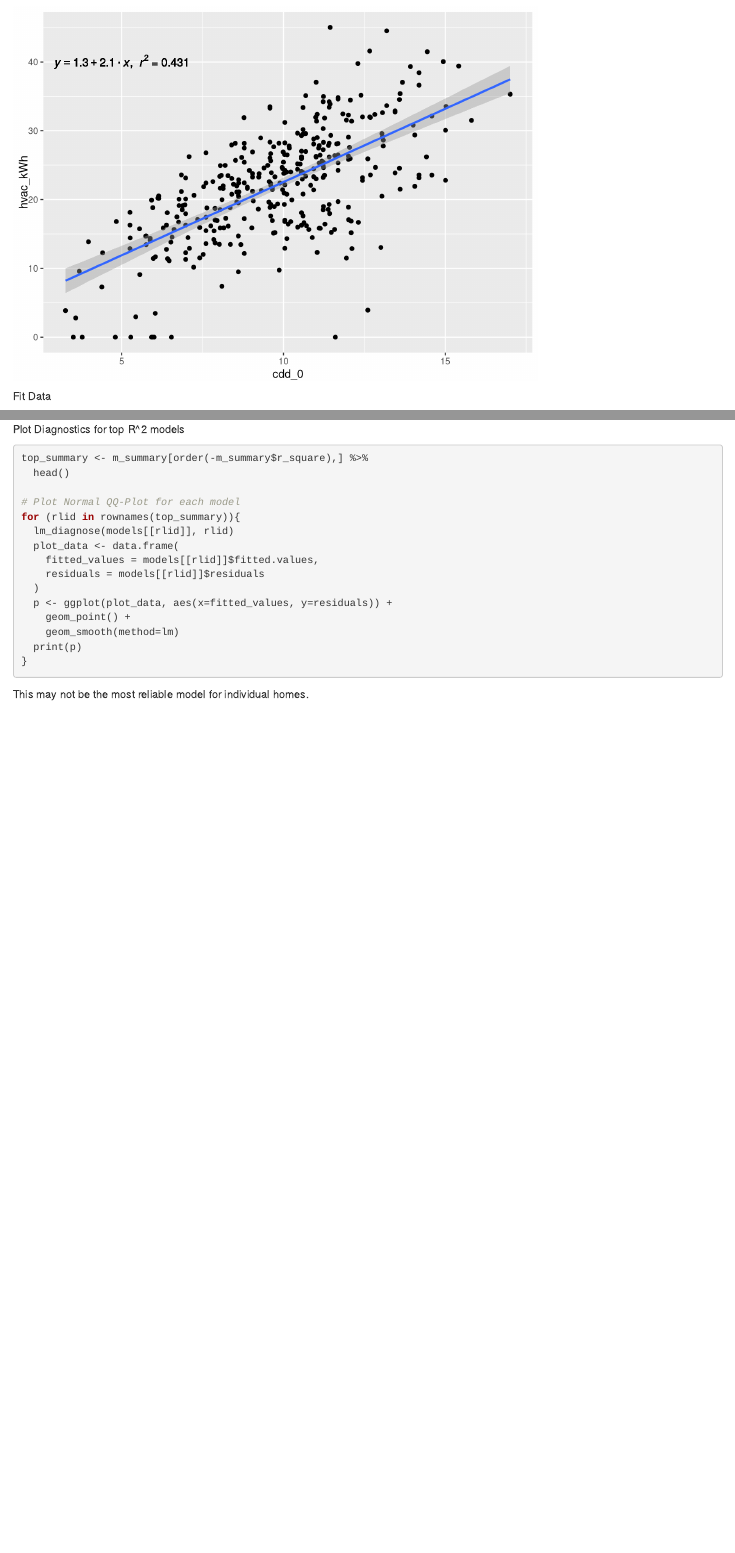
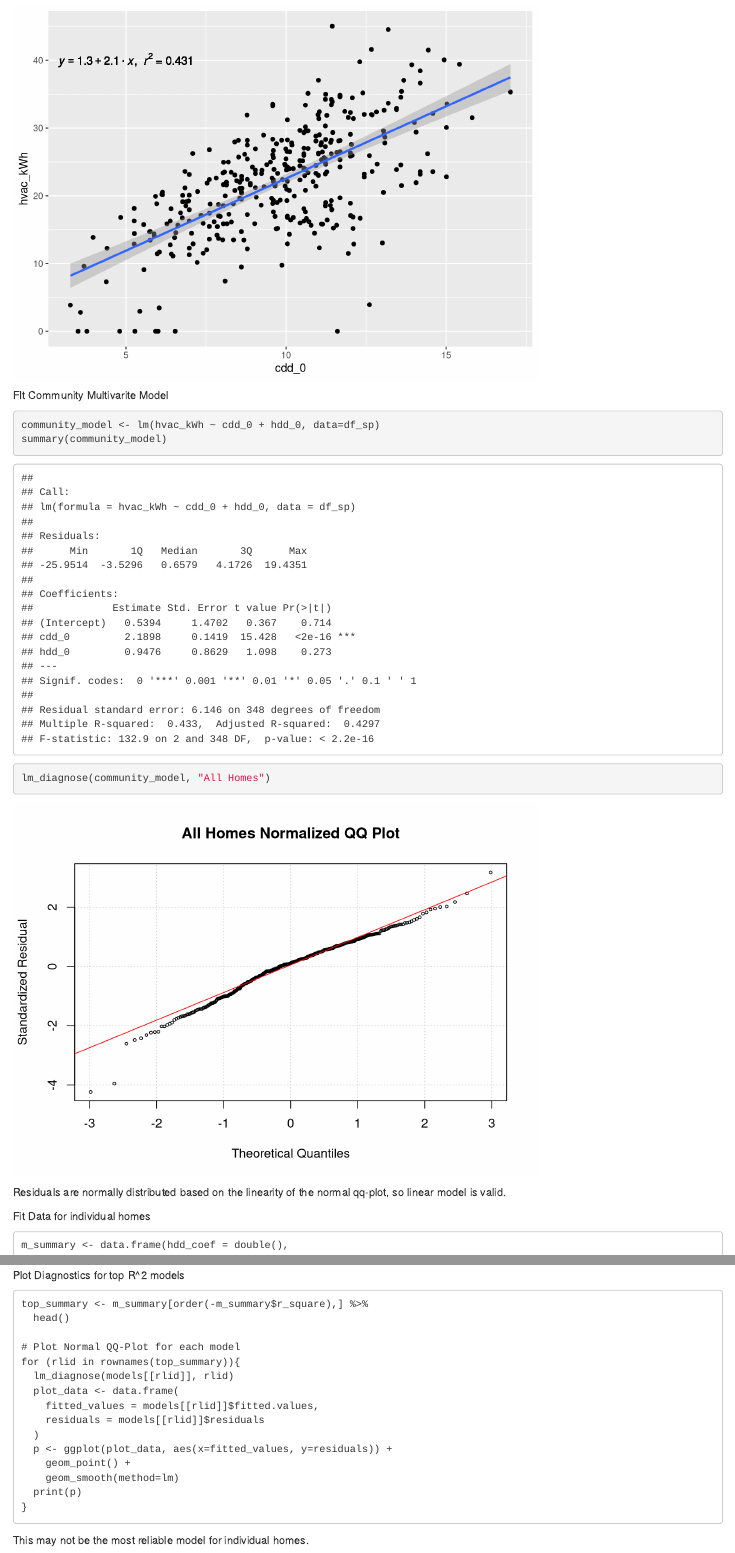
Before and after one commit to cshono/home-reinforcement-learning, an R Markdown document (hv_model/hv_model_lm.Rmd): the page in a window 1100 px wide, from 4390 px down, and a second part further down, joined at a grey line. Rendered offline with R 4.5, knitr and Pandoc, with nearby package versions; some code elsewhere in the file could not run offline.

Commit message:
Add lm() for all homes in single fit.

````diff
--- a/hv_model/hv_model_lm.Rmd
+++ b/hv_model/hv_model_lm.Rmd
@@ -134,11 +134,18 @@ ggplot(df_sp, aes(x=cdd_0, y=hvac_kWh)) +
 
 ```
 
+FIt Community Multivarite Model
+```{r}
+community_model <- lm(hvac_kWh ~ cdd_0 + hdd_0, data=df_sp)
+summary(community_model)
+lm_diagnose(community_model, "All Homes")
+```
+
+Residuals are normally distributed based on the linearity of the normal qq-plot, so linear model is valid.
 
 
-
-Fit Data
-```{r}
+Fit Data for individual homes
+```
 m_summary <- data.frame(hdd_coef = double(),
                         cdd_coef = double(),
                         hdd_p = double(),
@@ -166,8 +173,10 @@ for (rlid in unique(df$RLID)){
 ```
 
 
+
+
 Plot Diagnostics for top R^2 models
-```{r}
+```
 top_summary <- m_summary[order(-m_summary$r_square),] %>%
   head()
 
````
Also changed, not shown: hv_model/hv_model_lm.html, hv_model/hv_model_lm_files/figure-html/unnamed-chunk-4-1.png (deleted), hv_model/hv_model_lm_files/figure-html/unnamed-chunk-4-2.png (deleted), hv_model/hv_model_lm_files/figure-html/unnamed-chunk-5-1.png (deleted), hv_model/hv_model_lm_files/figure-html/unnamed-chunk-5-2.png (deleted), hv_model/hv_model_lm_files/figure-html/unnamed-chunk-6-1.png (deleted).
